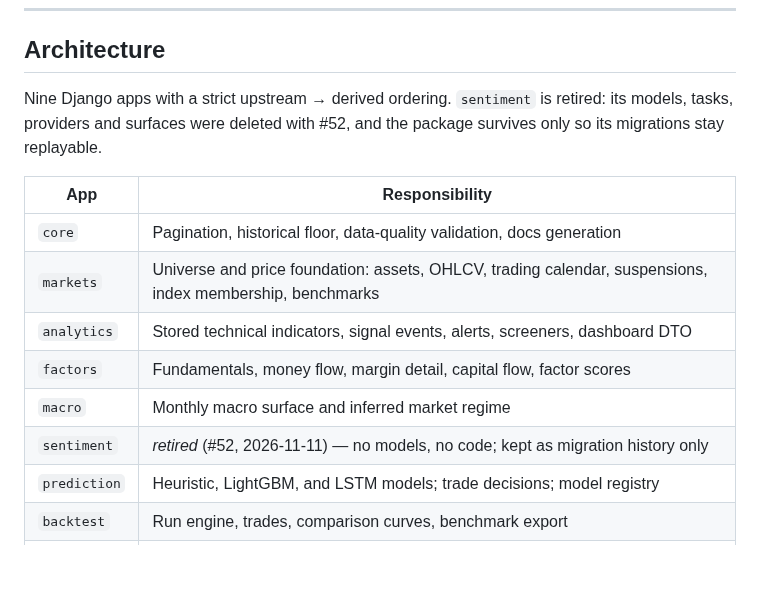
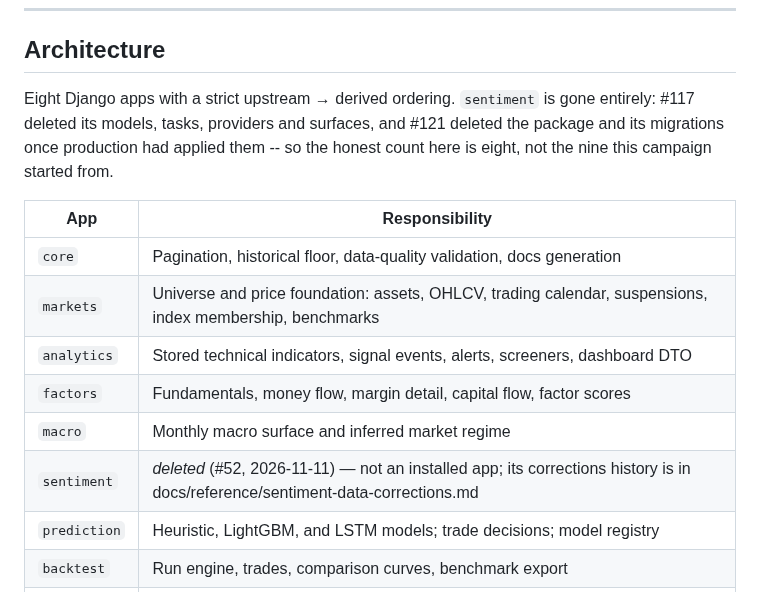
Before and after one commit to sean7084/FinanceAnalysis, a Markdown page: README.md, the part around the change. Rendered like a GitHub page; blank space fills up the shorter version.

```diff
--- a/README.md
+++ b/README.md
@@ -51,9 +51,10 @@ python manage.py export_documentation_facts --check   # fail if stale
 
 ## Architecture
 
-Nine Django apps with a strict upstream → derived ordering. `sentiment` is retired: its
-models, tasks, providers and surfaces were deleted with #52, and the package survives only
-so its migrations stay replayable.
+Eight Django apps with a strict upstream → derived ordering. `sentiment` is gone entirely:
+#117 deleted its models, tasks, providers and surfaces, and #121 deleted the package and its
+migrations once production had applied them -- so the honest count here is eight, not the
+nine this campaign started from.
 
 | App | Responsibility |
 | --- | --- |
@@ -62,7 +63,7 @@ so its migrations stay replayable.
 | `analytics` | Stored technical indicators, signal events, alerts, screeners, dashboard DTO |
 | `factors` | Fundamentals, money flow, margin detail, capital flow, factor scores |
 | `macro` | Monthly macro surface and inferred market regime |
-| `sentiment` | *retired* (#52, 2026-11-11) — no models, no code; kept as migration history only |
+| `sentiment` | *deleted* (#52, 2026-11-11) — not an installed app; its corrections history is in docs/reference/sentiment-data-corrections.md |
 | `prediction` | Heuristic, LightGBM, and LSTM models; trade decisions; model registry |
 | `backtest` | Run engine, trades, comparison curves, benchmark export |
 | `developer` | Public API changelog |
```
Also changed, not shown: BACKLOG.md (+14 -10 lines).
